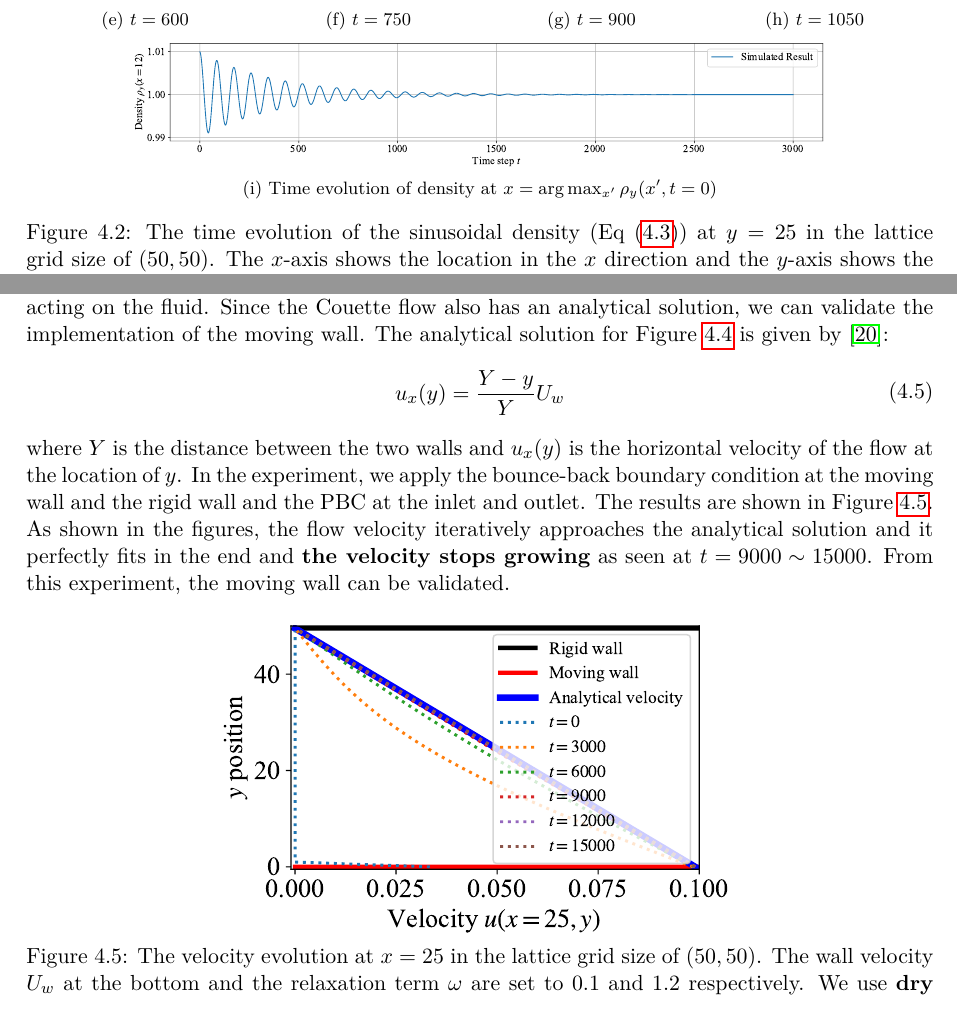
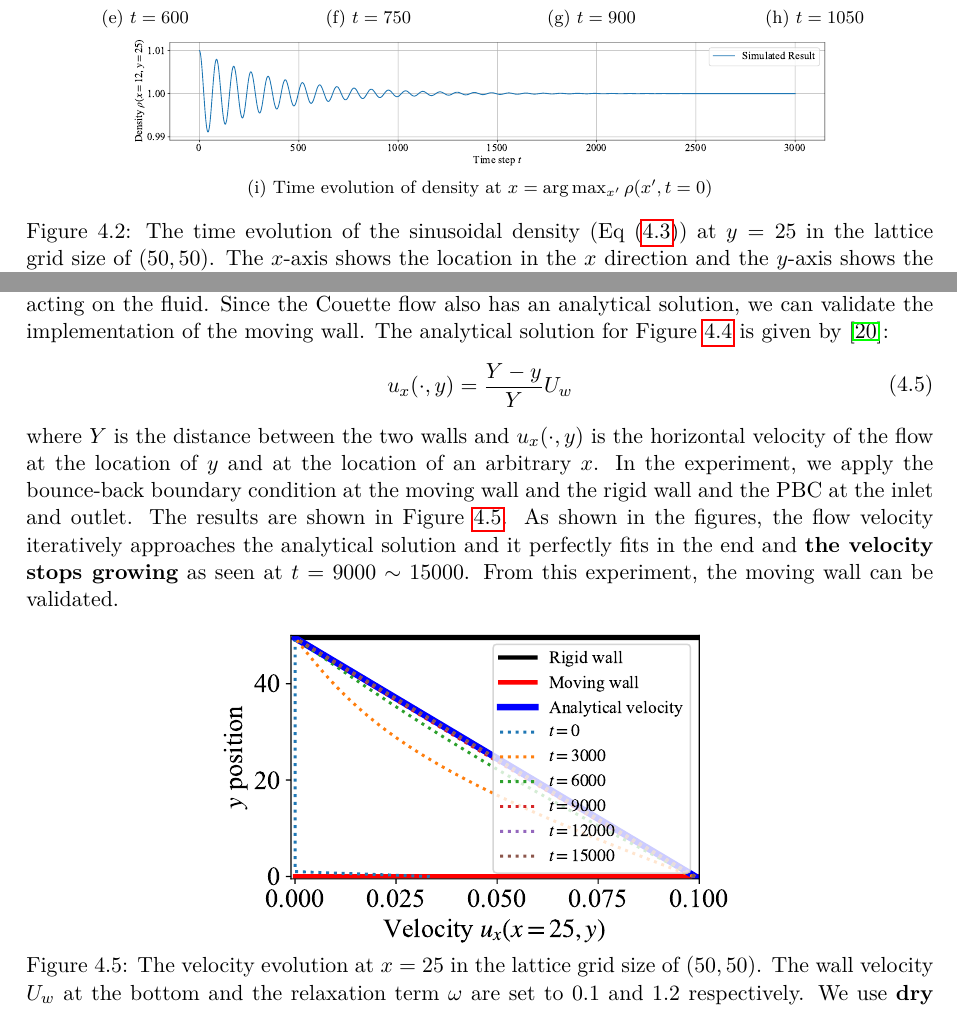
Before and after one commit to nabenabe0928/high-performance-computing-fluid-dynamics-with-python, a LaTeX document (submission/submission.tex, which reads submission/chapters/numerical-results.tex): two parts of pages 13 and 14 of 21, joined at a grey line, cut so that both start at the same text. The pictures show the PDF file submission/submission.pdf that the author committed with the source.

Commit message:
[fix] Fix wrong mathemtical notations, e.g. rhoy -> rho

```diff
--- a/submission/chapters/numerical-results.tex
+++ b/submission/chapters/numerical-results.tex
@@ -141,8 +141,8 @@ such a decay is represented as follows~\cite{palmer1994transverse, hess2002deter
   \end{aligned}
   \label{viscosity-analytical}
 \end{equation}
-where $Q(x, t) = \epsilon Q_x(x) Q_t(t)$
-and $Q(x, t)$ is one of the moment quantities.
+where $Q(\xv, t) = \epsilon Q_x(\xv) Q_t(t)$
+and $Q(\xv, t)$ is one of the moment quantities.
 Note that we assume that the assumptions for Eq~(\ref{sinusoidal-vel-analytical-solution}) hold
 and the case of the sinusoidal velocity is equivalent to Eq~(\ref{sinusoidal-vel-analytical-solution})~\cite{fei2018three}.
 We perform the experiments to validate the implementation via the viscosity estimated by Eq~(\ref{viscosity-analytical}) using
@@ -192,7 +192,7 @@ Therefore, we need to avoid using $\omega$ closer to $0$ or $2$ for more accurat
       \includegraphics[width=0.23\textwidth]{../log/sinusoidal_density/fig/density001050.pdf}
     }\\
     \vspace{-3mm}
-    \subfloat[Time evolution of density at $x = {\rm arg}\max_{x^\prime} \rho_y(x^\prime, t=0)$]{
+    \subfloat[Time evolution of density at $x = {\rm arg}\max_{x^\prime} \rho(x^\prime, t=0)$]{
       \includegraphics[width=0.77\textwidth]{../log/sinusoidal_density/fig/density_time_evolution.pdf}
     }
     % \vspace{-3mm}
@@ -265,12 +265,12 @@ we can validate the implementation of the moving wall.
 The analytical solution for Figure~\ref{couette-and-poiseuille-conceptual} is given by~\cite{nagy2019graphical}:
 \begin{equation}
 \begin{aligned}
-  u_x(y) =\frac{Y - y}{Y}U_w
+  u_x(\cdot, y) =\frac{Y - y}{Y}U_w
 \end{aligned}
 \end{equation}
 where $Y$ is the distance between the two walls
-and $u_x(y)$ is the horizontal velocity of the flow
-at the location of $y$.
+and $u_x(\cdot, y)$ is the horizontal velocity of the flow
+at the location of $y$ and at the location of an arbitrary $x$.
 In the experiment, we apply the bounce-back boundary condition
 at the moving wall and the rigid wall
 and the PBC at the inlet and outlet.
```
Also changed, not shown: submission/submission.pdf, submission/chapters/numerical-results.tex (2 more changed lines), 1 other file.
